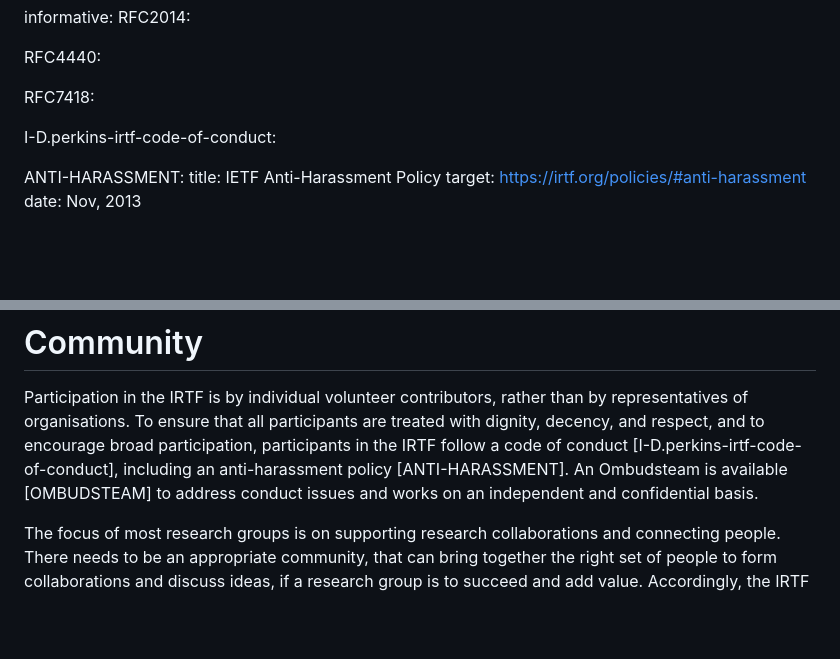
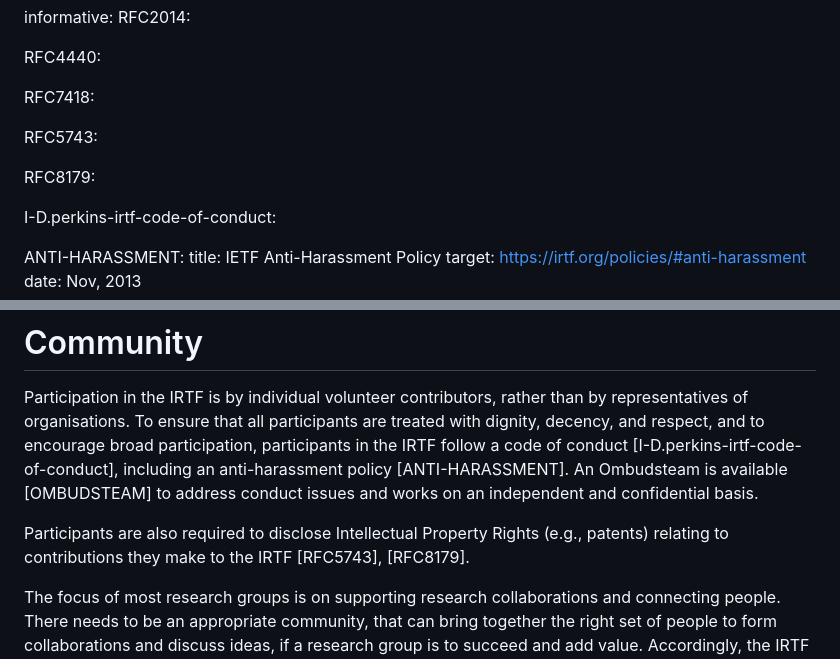
Before and after one commit to csperkins/draft-perkins-role-of-irtf, a Markdown page: draft-perkins-role-of-irtf.md, 2 parts joined by grey strips. GitHub-like rendering; blank space fills up the shorter version.

Commit message:
Add mention of IPR disclosure requirements

```diff
--- a/draft-perkins-role-of-irtf.md
+++ b/draft-perkins-role-of-irtf.md
@@ -29,6 +29,10 @@ informative:
   RFC4440:
 
   RFC7418:
+
+  RFC5743:
+
+  RFC8179:
 
   I-D.perkins-irtf-code-of-conduct:
 
@@ -128,6 +132,10 @@ participation, participants in the IRTF follow a code of conduct
 [I-D.perkins-irtf-code-of-conduct], including an anti-harassment policy
 [ANTI-HARASSMENT]. An Ombudsteam is available [OMBUDSTEAM] to address
 conduct issues and works on an independent and confidential basis.
+
+Participants are also required to disclose Intellectual Property Rights
+(e.g., patents) relating to contributions they make to the IRTF
+[RFC5743], [RFC8179].
 
 The focus of most research groups is on supporting research collaborations
 and connecting people. There needs to be an appropriate community, that can
```
